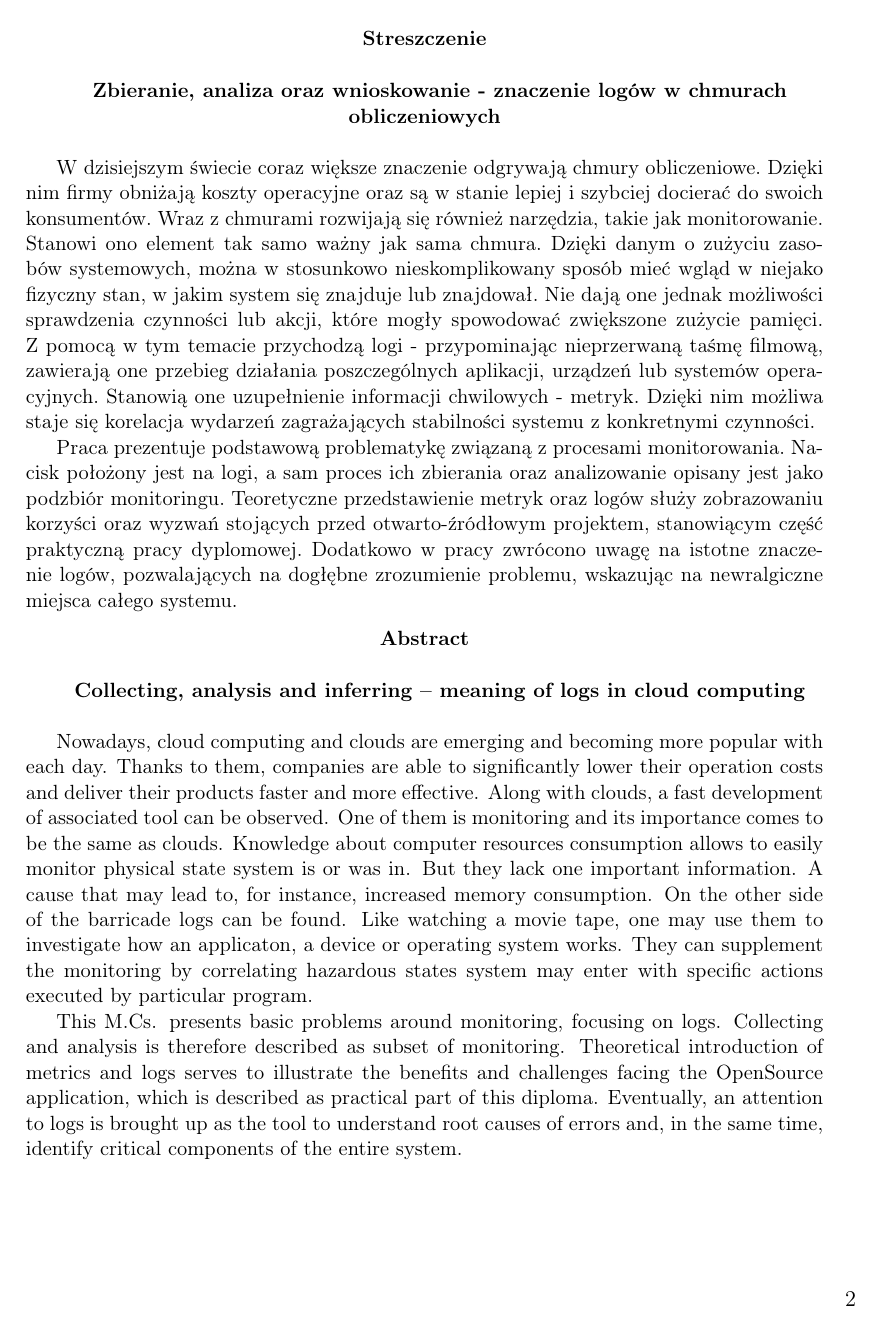
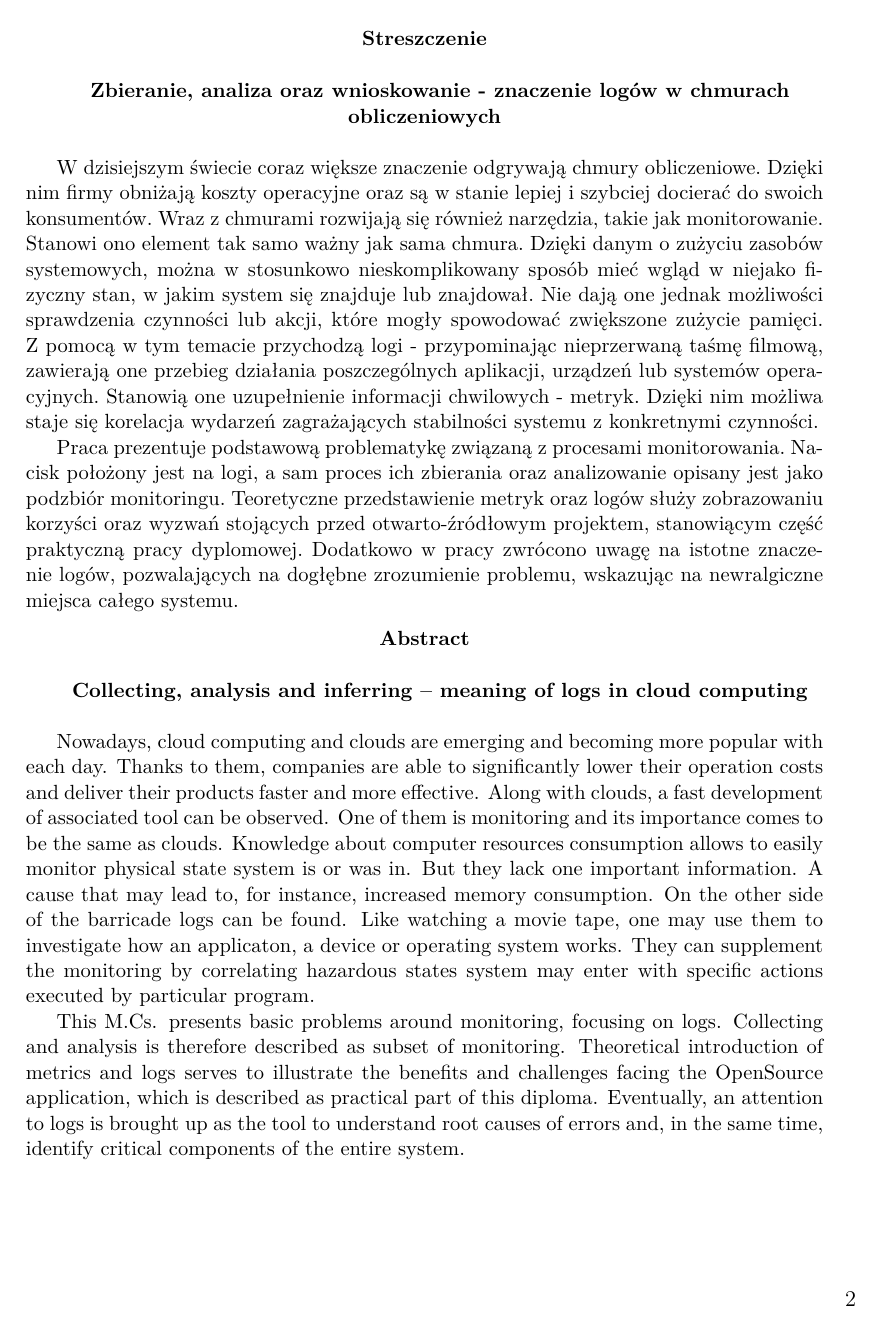
Before and after one commit to kornicameister/Monitoring_Thesis, a LaTeX thesis (thesis.tex, which reads settings/packages.tex): page 2 of 73. Compiled offline with pdfLaTeX.

Commit message:
change font

```diff
--- a/settings/packages.tex
+++ b/settings/packages.tex
@@ -1,13 +1,14 @@
 \let\captionsetup\relax
 
-\usepackage{indentfirst}	% It may be customary (depending on publisher) to indent the first paragraph insections and chapters
+\usepackage{indentfirst}
 \usepackage[compatibility=false,
             format=hang]{caption}
 
 % pl
-	\usepackage[utf8]{inputenc}
-	\usepackage[T1]{fontenc}
-	\usepackage{polski}
+    \usepackage[english,polish]{babel}
+    \usepackage[utf8]{inputenc}
+    \usepackage[T1]{fontenc}
+    \usepackage{lmodern}
 % pl
 
 \usepackage{chngcntr}
@@ -54,5 +55,3 @@
 \usepackage{hyperref}
 \usepackage{glossaries}
 \usepackage{epigraph}
-
-\usepackage[english,polish]{babel}
```
Also changed, not shown: thesis.tex (+1 -0 lines), listingings/monasca_log_agent_multiline.yml (line endings or trailing spaces), 5 other files.
